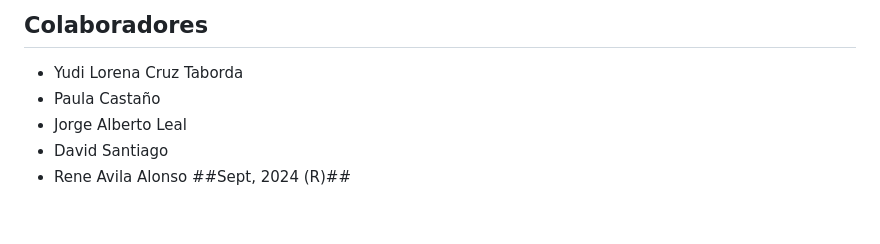
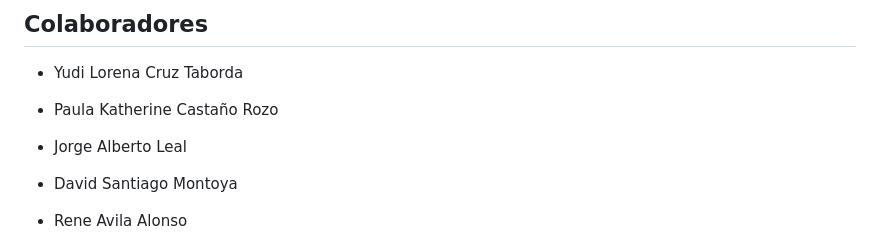
Before and after one commit to ravila64/crud-talento-tech, a Markdown page: README.md, the part around one of its changes. Rendered like a GitHub page; blank space fills up the shorter version.

Commit message:
Update README.md
despliegue

```diff
--- a/README.md
+++ b/README.md
@@ -127,8 +128,9 @@ o con bases de datos relacionales, en un servidor XAMPP y una base de datos de M
 ## Colaboradores
 
 * Yudi Lorena Cruz Taborda
-* Paula Castaño
+* Paula Katherine Castaño Rozo
 * Jorge Alberto Leal
-* David Santiago
+* David Santiago Montoya
 * Rene Avila Alonso
+
   ##Sept, 2024 (R)##
```
Also changed, not shown: other parts of README.md (+3 -2 lines).
